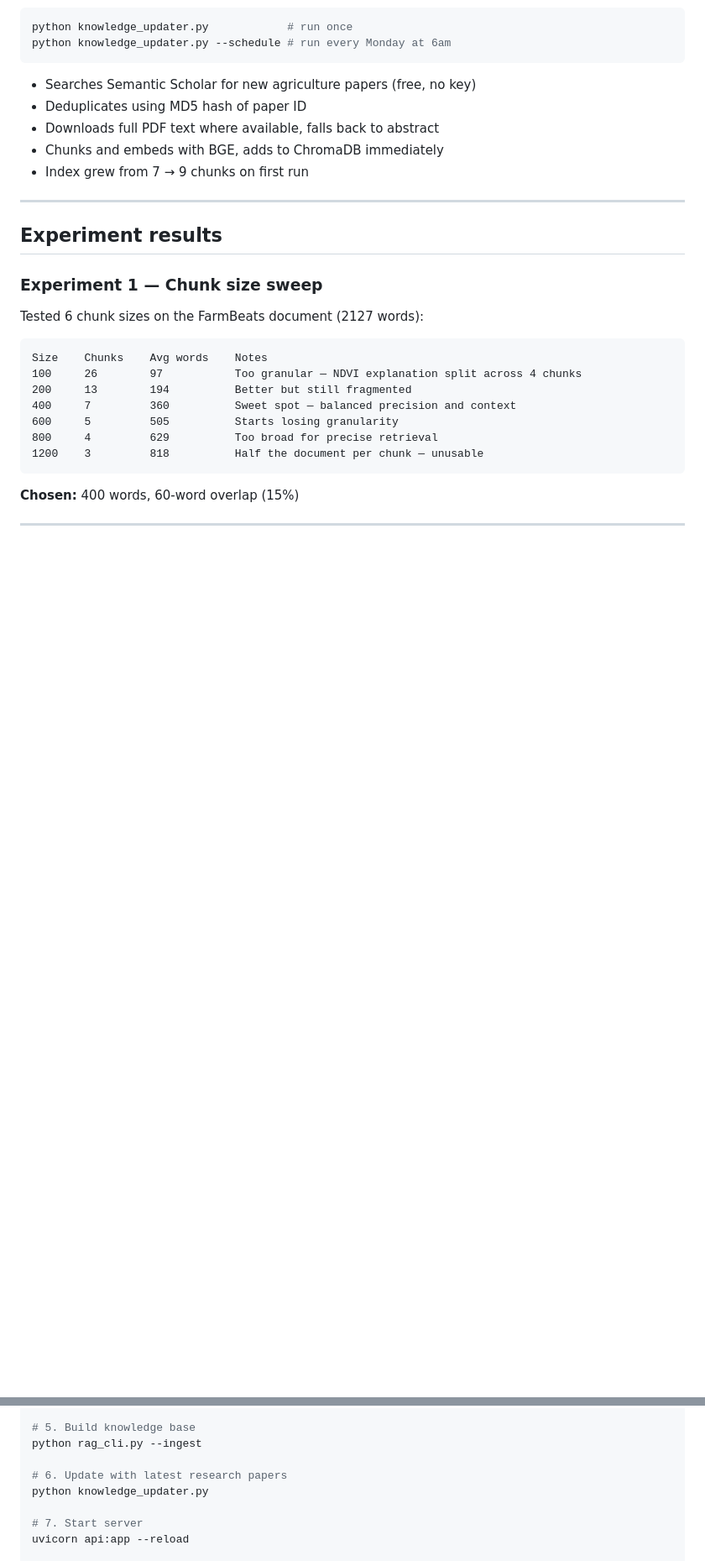
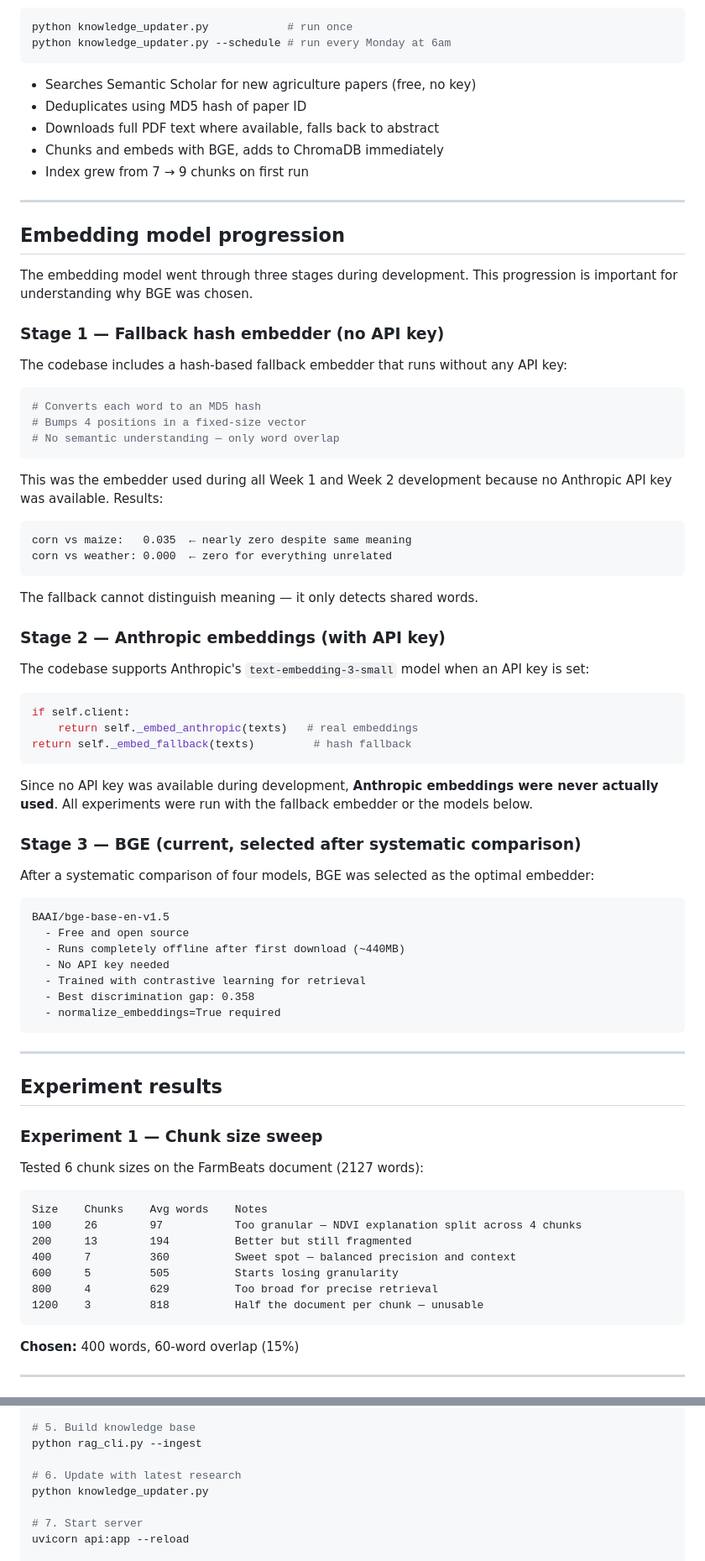
Before and after one commit to AmaniGudali95/farmbeats_Agentic_AI, a Markdown page: README.md, 2 parts joined by grey strips. Shown at 84% size. Rendered like a GitHub page; blank space fills up the shorter version.

````diff
--- a/README.md
+++ b/README.md
@@ -138,6 +139,57 @@ python knowledge_updater.py --schedule # run every Monday at 6am
 
 ---
 
+## Embedding model progression
+
+The embedding model went through three stages during development. This progression is important for understanding why BGE was chosen.
+
+### Stage 1 — Fallback hash embedder (no API key)
+
+The codebase includes a hash-based fallback embedder that runs without any API key:
+
+```python
+# Converts each word to an MD5 hash
+# Bumps 4 positions in a fixed-size vector
+# No semantic understanding — only word overlap
+```
+
+This was the embedder used during all Week 1 and Week 2 development because no Anthropic API key was available. Results:
+
+```
+corn vs maize:   0.035  ← nearly zero despite same meaning
+corn vs weather: 0.000  ← zero for everything unrelated
+```
+
+The fallback cannot distinguish meaning — it only detects shared words.
+
+### Stage 2 — Anthropic embeddings (with API key)
+
+The codebase supports Anthropic's `text-embedding-3-small` model when an API key is set:
+
+```python
+if self.client:
+    return self._embed_anthropic(texts)   # real embeddings
+return self._embed_fallback(texts)         # hash fallback
+```
+
+Since no API key was available during development, **Anthropic embeddings were never actually used**. All experiments were run with the fallback embedder or the models below.
+
+### Stage 3 — BGE (current, selected after systematic comparison)
+
+After a systematic comparison of four models, BGE was selected as the optimal embedder:
+
+```
+BAAI/bge-base-en-v1.5
+  - Free and open source
+  - Runs completely offline after first download (~440MB)
+  - No API key needed
+  - Trained with contrastive learning for retrieval
+  - Best discrimination gap: 0.358
+  - normalize_embeddings=True required
+```
+
+---
+
 ## Experiment results
 
 ### Experiment 1 — Chunk size sweep
@@ -358,7 +402,7 @@ export ANTHROPIC_API_KEY=sk-ant-...
 # 5. Build knowledge base
 python rag_cli.py --ingest
 
-# 6. Update with latest research papers
+# 6. Update with latest research
 python knowledge_updater.py
 
 # 7. Start server
````
Also changed, not shown: other parts of README.md (+57 -71 lines).
